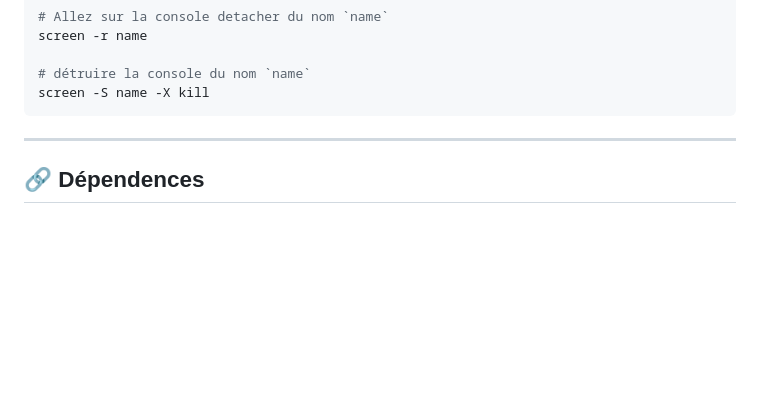
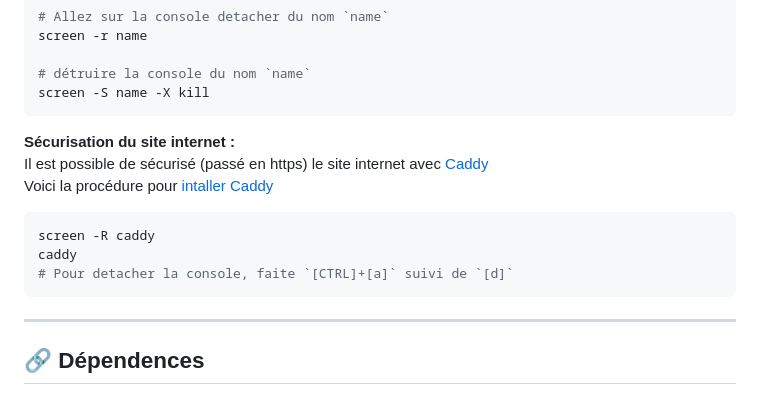
Before and after one commit to F-OLIVIER/Site_web_bot_discord, a Markdown page: README.md, the part around the change. Drawn GitHub-style; blank space fills up the shorter version.

Commit message:
nettoyage

````diff
--- a/README.md
+++ b/README.md
@@ -93,6 +93,14 @@ screen -r name
 # détruire la console du nom `name`
 screen -S name -X kill
 ```
+**Sécurisation du site internet :** <br>
+Il est possible de sécurisé (passé en https) le site internet avec [Caddy](https://caddyserver.com/docs/automatic-https)<br>
+Voici la procédure pour [intaller Caddy](https://caddyserver.com/docs/install)
+```sh
+screen -R caddy
+caddy
+# Pour detacher la console, faite `[CTRL]+[a]` suivi de `[d]`
+```
 
 ___
 ## 🔗 Dépendences
````
